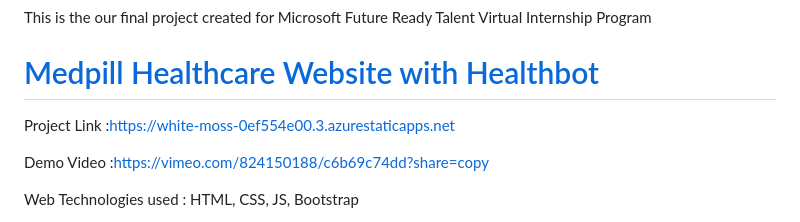
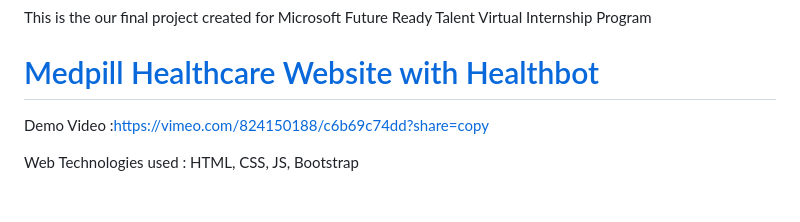
Before and after one commit to Priyush02K/Medpill, a Markdown page: README.md, the part around the change. Drawn GitHub-style; blank space fills up the shorter version.

```diff
--- a/README.md
+++ b/README.md
@@ -4,7 +4,6 @@ This is the our final project created for Microsoft Future Ready Talent Virtual
 
 # [Medpill Healthcare Website with Healthbot](https://white-moss-0ef554e00.3.azurestaticapps.net)
 
-Project Link :https://white-moss-0ef554e00.3.azurestaticapps.net
 
 Demo Video :https://vimeo.com/824150188/c6b69c74dd?share=copy
 
```
